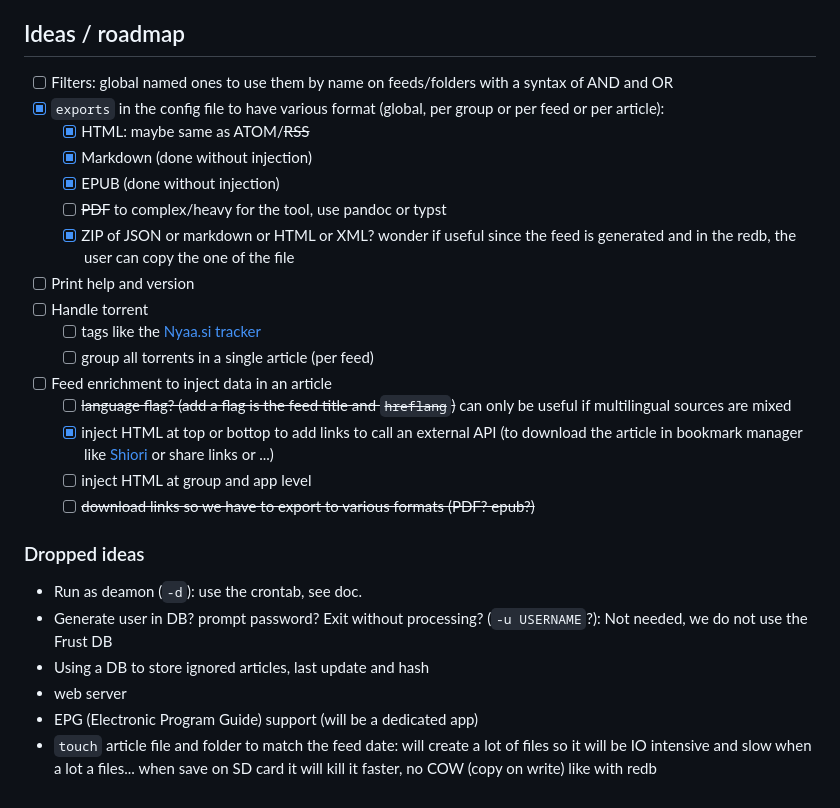
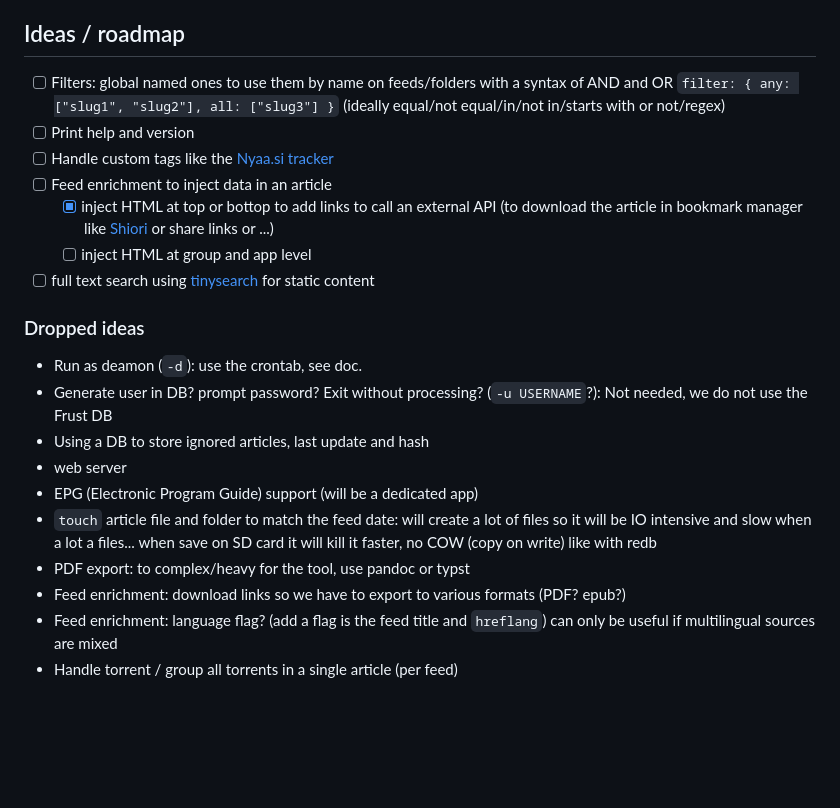
Before and after one commit to slundi/frust, a Markdown page: Roadmap.md, the part around the change. Drawn GitHub-style; blank space fills up the shorter version.

Commit message:
docs(roadmap): triage

```diff
--- a/Roadmap.md
+++ b/Roadmap.md
@@ -33,22 +33,13 @@
 
 ## Ideas / roadmap
 
-- [ ] Filters: global named ones to use them by name on feeds/folders with a syntax of AND and OR
-- [x] `exports` in the config file to have various format (global, per group or per feed or per article):
-  - [x] HTML: maybe same as ATOM/~~RSS~~
-  - [x] Markdown (done without injection)
-  - [x] EPUB (done without injection)
-  - [ ] ~~PDF~~ to complex/heavy for the tool, use pandoc or typst
-  - [x] ZIP of JSON or markdown or HTML or XML? wonder if useful since the feed is generated and in the redb, the user can copy the one of the file
+- [ ] Filters: global named ones to use them by name on feeds/folders with a syntax of AND and OR `filter: { any: ["slug1", "slug2"], all: ["slug3"] }` (ideally equal/not equal/in/not in/starts with or not/regex)
 - [ ] Print help and version
-- [ ] Handle torrent
-  - [ ] tags like the [Nyaa.si tracker](https://nyaa.si)
-  - [ ] group all torrents in a single article (per feed)
+- [ ] Handle custom tags like the [Nyaa.si tracker](https://nyaa.si)
 - [ ] Feed enrichment to inject data in an article
-  - [ ] ~~language flag? (add a flag is the feed title and `hreflang`)~~ can only be useful if multilingual sources are mixed
   - [x] inject HTML at top or bottop to add links to call an external API (to download the article in bookmark manager like [Shiori](https://github.com/go-shiori/shiori) or share links or ...)
   - [ ] inject HTML at group and app level
-  - [ ] ~~download links so we have to export to various formats (PDF? epub?)~~
+- [ ] full text search using [tinysearch](https://github.com/tinysearch/tinysearch) for static content
 
 ### Dropped ideas
 
@@ -58,3 +49,7 @@
 - web server
 - EPG (Electronic Program Guide) support (will be a dedicated app)
 - `touch` article file and folder to match the feed date: will create a lot of files so it will be IO intensive and slow when a lot a files... when save on SD card it will kill it faster, no COW (copy on write) like with redb
+- PDF export: to complex/heavy for the tool, use pandoc or typst
+- Feed enrichment: download links so we have to export to various formats (PDF? epub?)
+- Feed enrichment: language flag? (add a flag is the feed title and `hreflang`) can only be useful if multilingual sources are mixed
+- Handle torrent / group all torrents in a single article (per feed)
```
